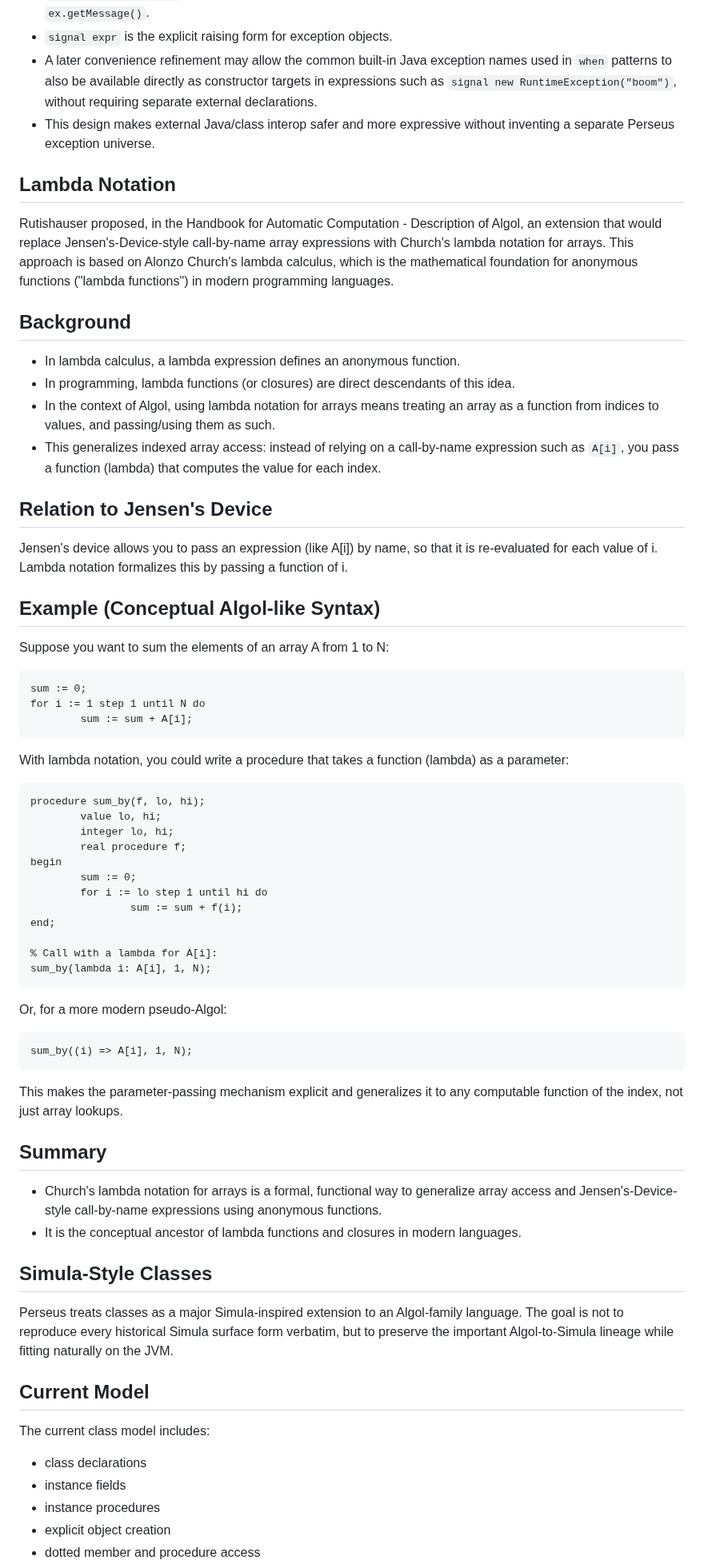
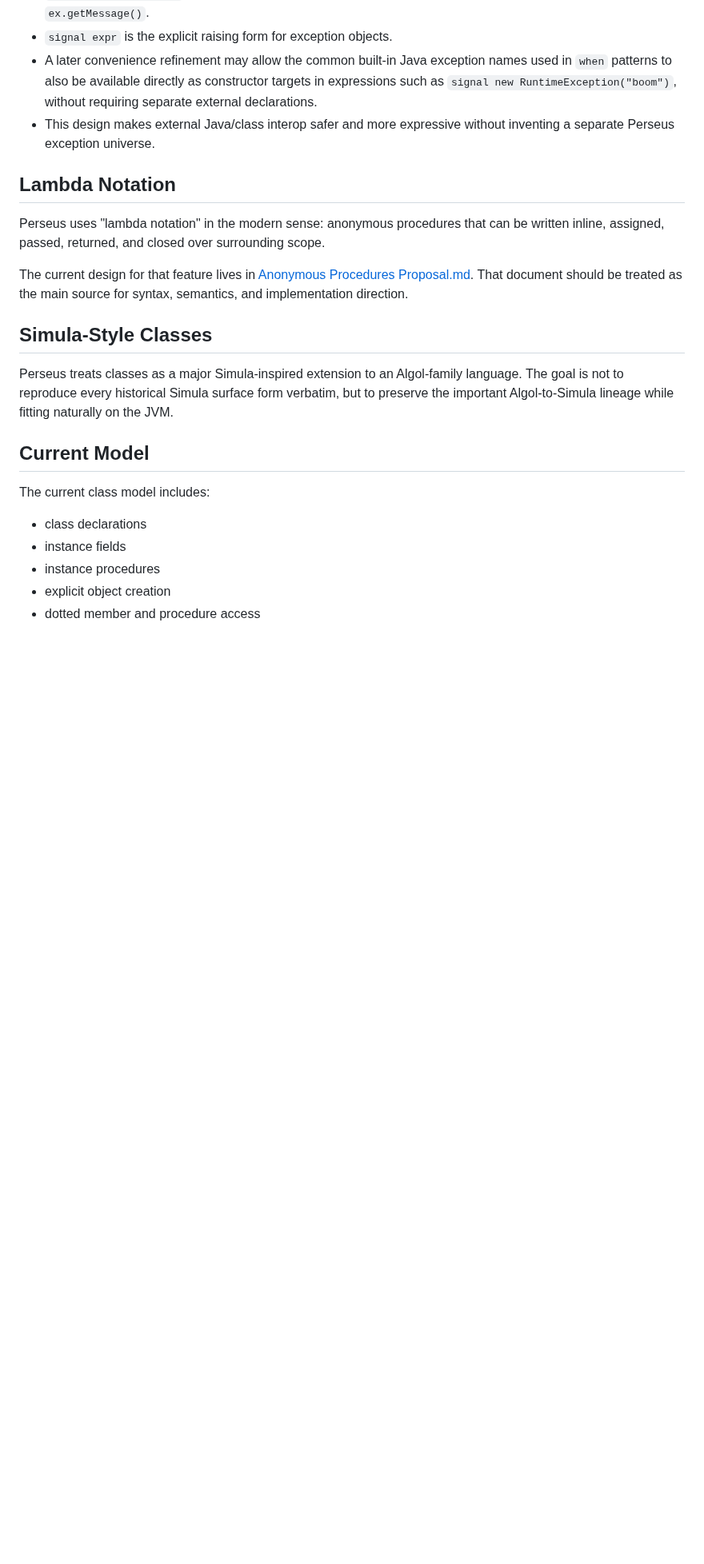
Before and after one commit to gnbonney/Perseus, a Markdown page: docs/Perseus Language Design.md, the part around the change. Shown at 80% size. GitHub-like rendering; blank space fills up the shorter version.

````diff
--- a/docs/Perseus Language Design.md
+++ b/docs/Perseus Language Design.md
@@ -935,55 +935,9 @@ but this should be a later layer, not part of the minimum design.
 
 ## Lambda Notation
 
-Rutishauser proposed, in the Handbook for Automatic Computation - Description of Algol, an extension that would replace Jensen's-Device-style call-by-name array expressions with Church's lambda notation for arrays. This approach is based on Alonzo Church's lambda calculus, which is the mathematical foundation for anonymous functions ("lambda functions") in modern programming languages.
+Perseus uses "lambda notation" in the modern sense: anonymous procedures that can be written inline, assigned, passed, returned, and closed over surrounding scope.
 
-## Background
-- In lambda calculus, a lambda expression defines an anonymous function.
-- In programming, lambda functions (or closures) are direct descendants of this idea.
-- In the context of Algol, using lambda notation for arrays means treating an array as a function from indices to values, and passing/using them as such.
-- This generalizes indexed array access: instead of relying on a call-by-name expression such as `A[i]`, you pass a function (lambda) that computes the value for each index.
-
-## Relation to Jensen's Device
-Jensen's device allows you to pass an expression (like A[i]) by name, so that it is re-evaluated for each value of i. Lambda notation formalizes this by passing a function of i.
-
-## Example (Conceptual Algol-like Syntax)
-
-Suppose you want to sum the elements of an array A from 1 to N:
-
-```algol
-sum := 0;
-for i := 1 step 1 until N do
-		sum := sum + A[i];
-```
-
-With lambda notation, you could write a procedure that takes a function (lambda) as a parameter:
-
-```algol
-procedure sum_by(f, lo, hi);
-		value lo, hi;
-		integer lo, hi;
-		real procedure f;
-begin
-		sum := 0;
-		for i := lo step 1 until hi do
-				sum := sum + f(i);
-end;
-
-% Call with a lambda for A[i]:
-sum_by(lambda i: A[i], 1, N);
-```
-
-Or, for a more modern pseudo-Algol:
-
-```algol
-sum_by((i) => A[i], 1, N);
-```
-
-This makes the parameter-passing mechanism explicit and generalizes it to any computable function of the index, not just array lookups.
-
-## Summary
-- Church's lambda notation for arrays is a formal, functional way to generalize array access and Jensen's-Device-style call-by-name expressions using anonymous functions.
-- It is the conceptual ancestor of lambda functions and closures in modern languages.
+The current design for that feature lives in [Anonymous Procedures Proposal.md](Anonymous%20Procedures%20Proposal.md). That document should be treated as the main source for syntax, semantics, and implementation direction.
 
 ## Simula-Style Classes
 
````
Also changed, not shown: docs/Anonymous Procedures Proposal.md (added, +116 -0 lines), docs/Development Roadmap.md (+28 -5 lines).
